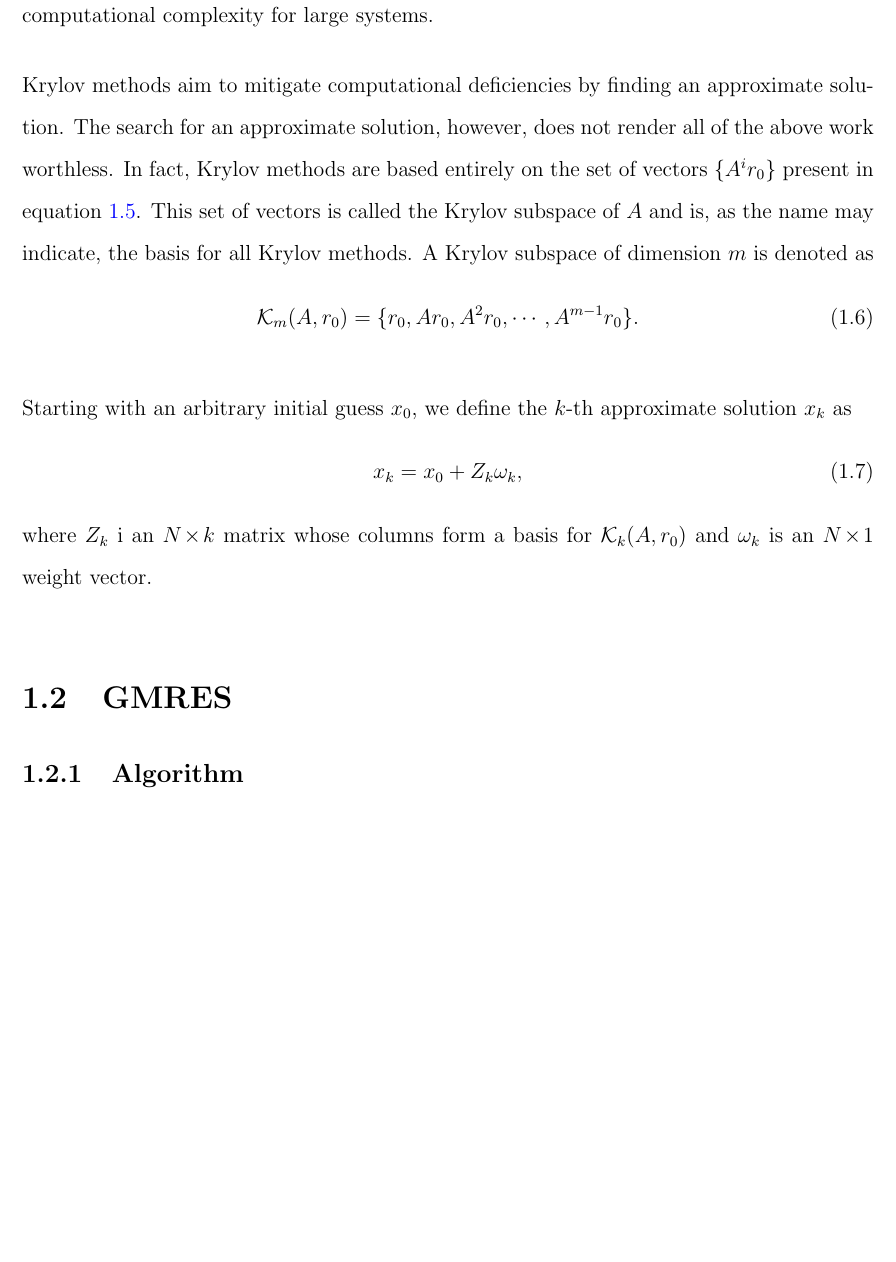
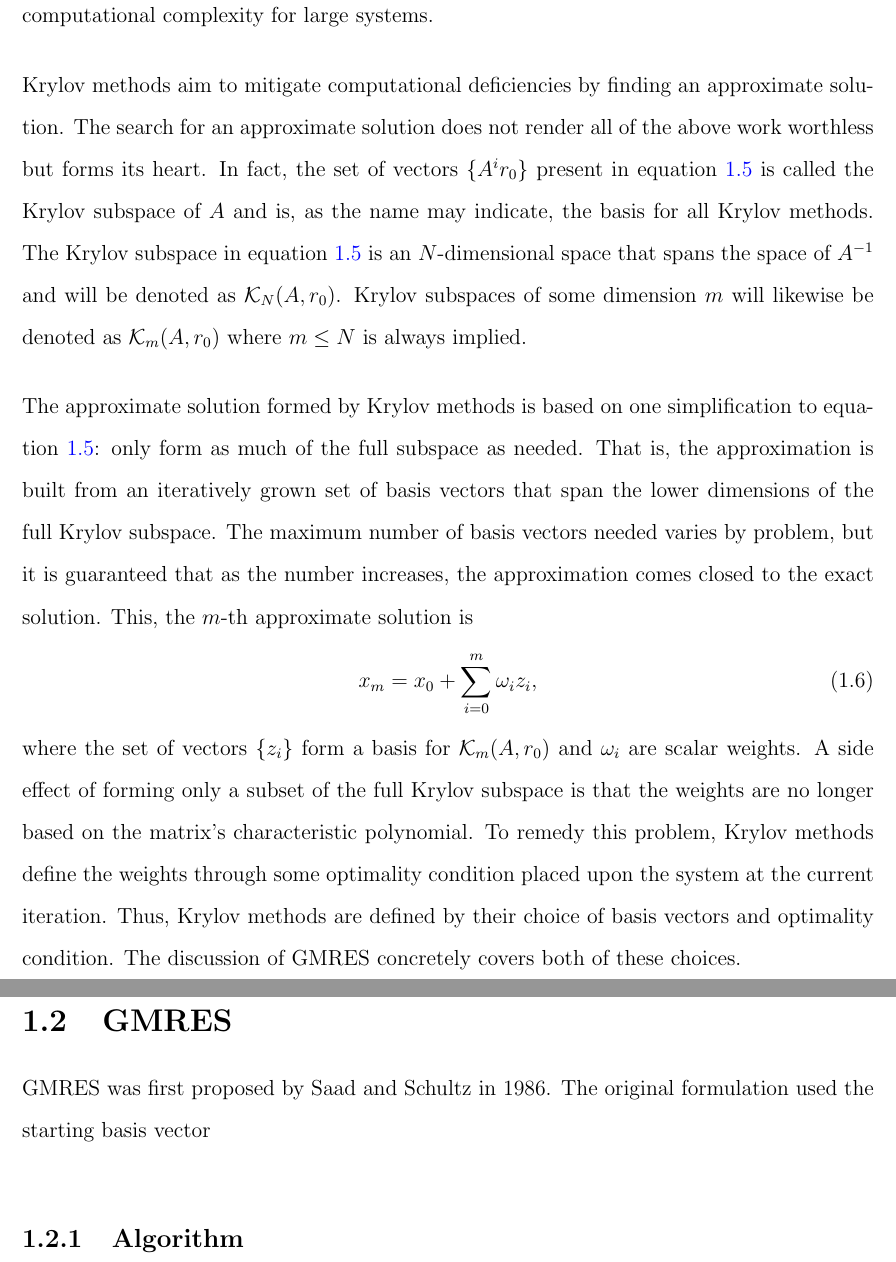
Before and after one commit to troyhaskin/Dissertation, a LaTeX thesis (Pieces/JFNK/JFNK.tex): part of page 3 of 3 before the commit and two parts of pages 3 and 4 of 4 after it, the two joined at a grey line, cut so that both start at the same text, the shorter picture padded with empty space. Compiled offline with pdfLaTeX.

Commit message:
Edit: Completed Krylov section; cont. w/ GMRES

```diff
--- a/Pieces/JFNK/JFNK.tex
+++ b/Pieces/JFNK/JFNK.tex
@@ -106,25 +106,35 @@ The weights $c_i$, which are required for the equality to hold, are based on $A$
 In truth, any method that aims to find an exact solution will be hampered by computational complexity for large systems.
 
 
+
 Krylov methods aim to mitigate computational deficiencies by finding an approximate solution.
-The search for an approximate solution, however, does not render all of the above work worthless.
-In fact, Krylov methods are based entirely on the set of vectors $\{A^i r_0\}$ present in \cref{Eqn:ExactKrylovSolution}.
-This set of vectors is called the Krylov subspace of $A$ and is, as the name may indicate, the basis for all Krylov methods.
-A Krylov subspace of dimension $m$ is denoted as
-\begin{equation}
-    \mathcal{K}_m(A,r_0) = \{r_0 , A r_0 , A^2 r_0,\cdots,A^{m-1} r_0\}.
-\end{equation}
+The search for an approximate solution does not render all of the above work worthless but forms its heart.
+In fact, the set of vectors $\{A^i r_0\}$ present in \cref{Eqn:ExactKrylovSolution} is called the Krylov subspace of $A$ and is, as the name may indicate, the basis for all Krylov methods.
+The Krylov subspace in \cref{Eqn:ExactKrylovSolution} is an $N$-dimensional space that spans the space of $A^{-1}$ and will be denoted as $\mathcal{K}_{N}(A,r_0)$.
+Krylov subspaces of some dimension $m$ will likewise be denoted as $\mathcal{K}_{m}(A,r_0)$ where $m \le N$ is always implied.
 
 
-Starting with an arbitrary initial guess $x_0$, we define the $k$-th approximate solution $x_k$ as
+The approximate solution formed by Krylov methods is based on one simplification to \cref{Eqn:ExactKrylovSolution}: only form as much of the full subspace as needed.
+That is, the approximation is built from an iteratively grown set of basis vectors that span the lower dimensions of the full Krylov subspace.
+The maximum number of basis vectors needed varies by problem, but it is guaranteed that as the number increases, the approximation comes closed to the exact solution.
+This, the $m$-th approximate solution is
 \begin{equation}
-    x_k = x_0 + Z_k \omega_k,
+    x_m = x_0 + \sum_{i = 0}^{m} \omega_i z_i,
+    \label{Eqn:ApproximateKrylovSolution}
 \end{equation}
-where $Z_k$ i an $N \by k$ matrix whose columns form a basis for $\mathcal{K}_k(A,r_0)$ and $\omega_k$ is an $N \by 1$ weight vector.
+where the set of vectors $\{z_i\}$ form a basis for $\mathcal{K}_m(A,r_0)$ and $\omega_i$ are scalar weights.
+A side effect of forming only a subset of the full Krylov subspace is that the weights are no longer based on the matrix's characteristic polynomial.
+To remedy this problem, Krylov methods define the weights through some optimality condition placed upon the system at the current iteration.
+Thus, Krylov methods are defined by their choice of basis vectors and optimality condition.
+The discussion of GMRES concretely covers both of these choices.
 
 
 
 \section{GMRES}
+GMRES was first proposed by Saad and Schultz in 1986.
+The original formulation used the starting basis vector $ $
+
+
 \subsection{Algorithm}
 
 
```
Also changed, not shown: Pieces/JFNK/JFNK.pdf.
